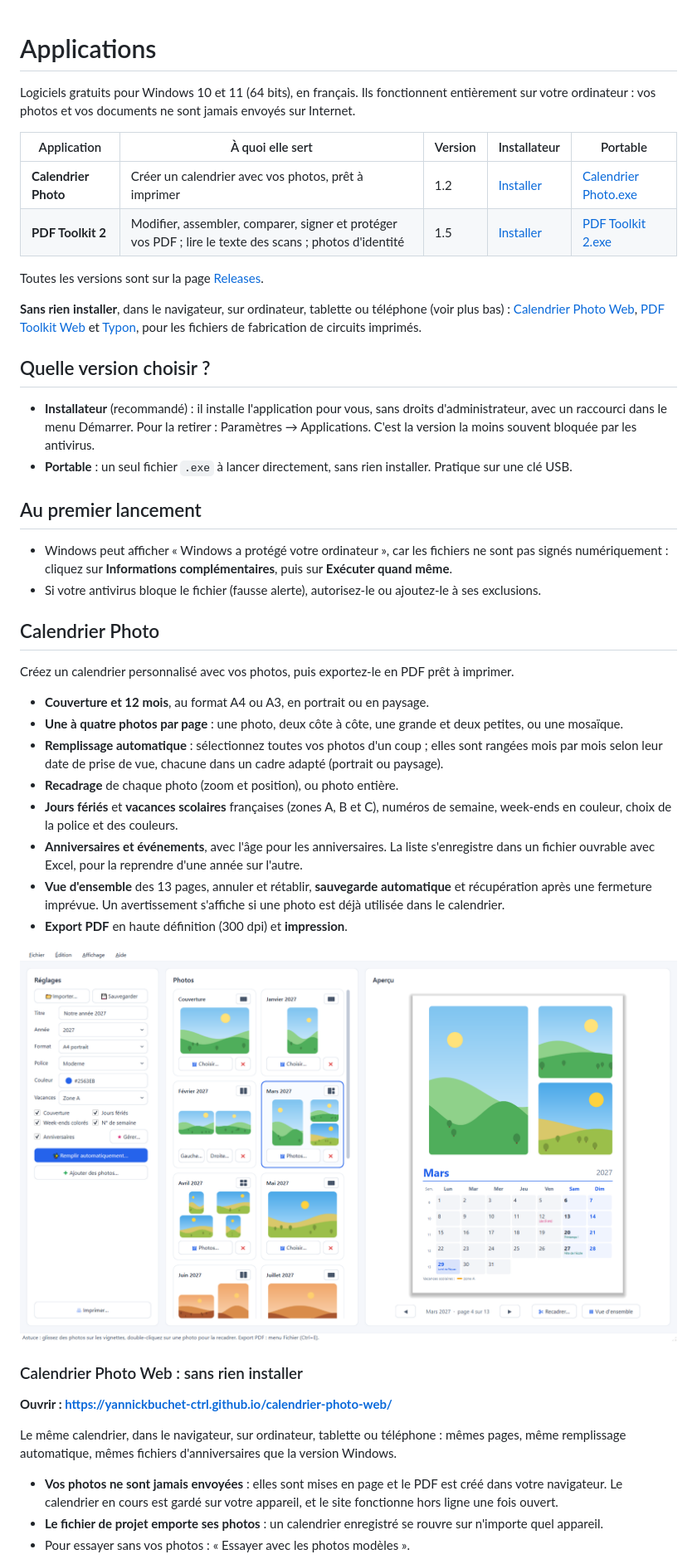
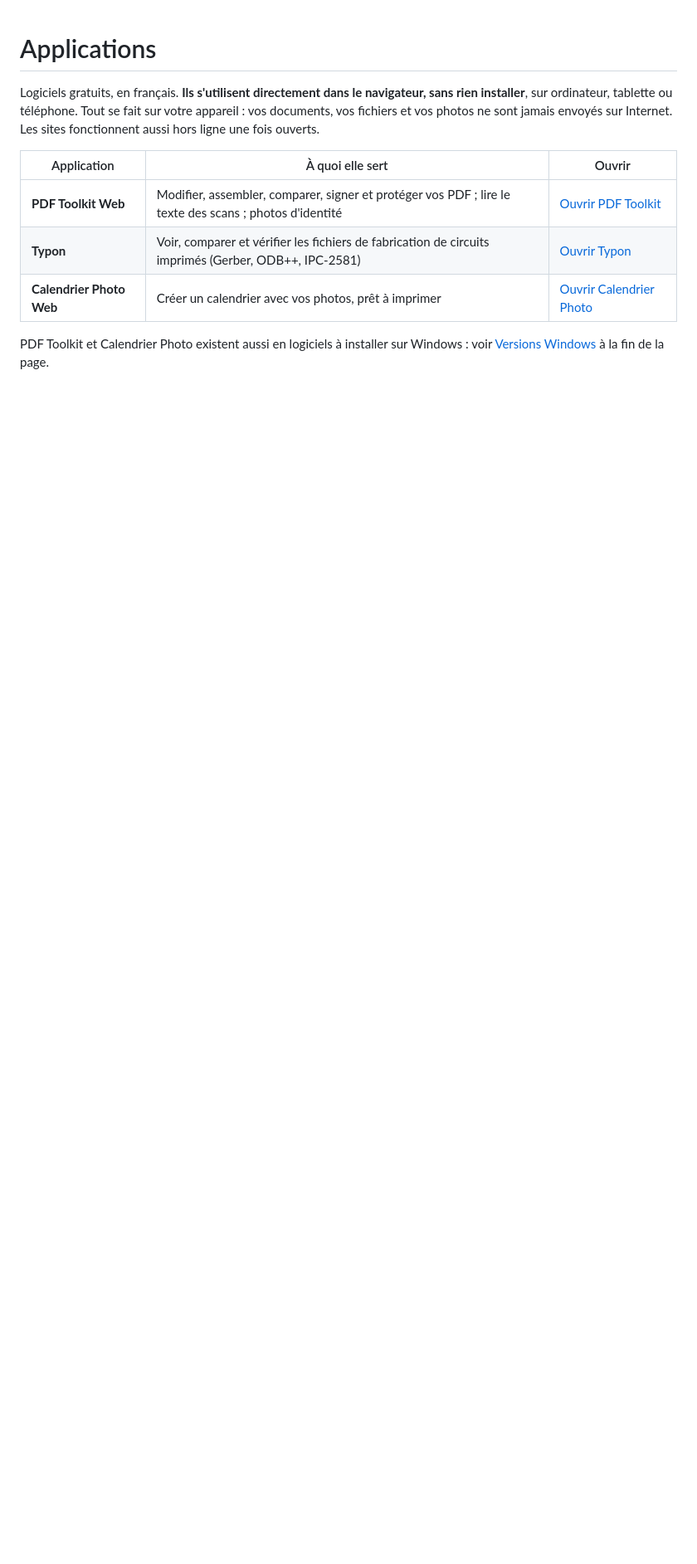
Before and after one commit to yannickbuchet-ctrl/applications, a Markdown page: README.md, the part around one of its changes. Shown at 83% size. GitHub-like rendering; blank space fills up the shorter version.

```diff
--- a/README.md
+++ b/README.md
@@ -1,61 +1,15 @@
 # Applications
 
-Logiciels gratuits pour Windows 10 et 11 (64 bits), en français. Ils fonctionnent entièrement sur votre ordinateur :
-vos photos et vos documents ne sont jamais envoyés sur Internet.
+Logiciels gratuits, en français. **Ils s'utilisent directement dans le navigateur, sans rien installer**, sur
+ordinateur, tablette ou téléphone. Tout se fait sur votre appareil : vos documents, vos fichiers et vos photos ne sont
+jamais envoyés sur Internet. Les sites fonctionnent aussi hors ligne une fois ouverts.
 
-| Application | À quoi elle sert | Version | Installateur | Portable |
-|---|---|---|---|---|
-| **Calendrier Photo** | Créer un calendrier avec vos photos, prêt à imprimer | 1.2 | [Installer](https://github.com/yannickbuchet-ctrl/applications/releases/download/calendrier-photo-v1.2/Calendrier-Photo-Installation-1.2.exe) | [Calendrier Photo.exe](https://github.com/yannickbuchet-ctrl/applications/releases/download/calendrier-photo-v1.2/Calendrier-Photo.exe) |
-| **PDF Toolkit 2** | Modifier, assembler, comparer, signer et protéger vos PDF ; lire le texte des scans ; photos d'identité | 1.5 | [Installer](https://github.com/yannickbuchet-ctrl/applications/releases/download/pdf-toolkit-2-v1.5/PDF-Toolkit-2-Installation-1.5.exe) | [PDF Toolkit 2.exe](https://github.com/yannickbuchet-ctrl/applications/releases/download/pdf-toolkit-2-v1.5/PDF-Toolkit-2.exe) |
+| Application | À quoi elle sert | Ouvrir |
+|---|---|---|
+| **PDF Toolkit Web** | Modifier, assembler, comparer, signer et protéger vos PDF ; lire le texte des scans ; photos d'identité | [Ouvrir PDF Toolkit](https://yannickbuchet-ctrl.github.io/pdf-toolkit-web/) |
+| **Typon** | Voir, comparer et vérifier les fichiers de fabrication de circuits imprimés (Gerber, ODB++, IPC-2581) | [Ouvrir Typon](https://yannickbuchet-ctrl.github.io/typon/) |
+| **Calendrier Photo Web** | Créer un calendrier avec vos photos, prêt à imprimer | [Ouvrir Calendrier Photo](https://yannickbuchet-ctrl.github.io/calendrier-photo-web/) |
 
-Toutes les versions sont sur la page [Releases](https://github.com/yannickbuchet-ctrl/applications/releases).
+PDF Toolkit et Calendrier Photo existent aussi en logiciels à installer sur Windows : voir
+[Versions Windows](#versions-windows) à la fin de la page.
 
-**Sans rien installer**, dans le navigateur, sur ordinateur, tablette ou téléphone (voir plus bas) :
-[Calendrier Photo Web](https://yannickbuchet-ctrl.github.io/calendrier-photo-web/),
-[PDF Toolkit Web](https://yannickbuchet-ctrl.github.io/pdf-toolkit-web/) et
-[Typon](https://yannickbuchet-ctrl.github.io/typon/), pour les fichiers de fabrication de circuits imprimés.
-
-## Quelle version choisir ?
-
-- **Installateur** (recommandé) : il installe l'application pour vous, sans droits d'administrateur, avec un
-  raccourci dans le menu Démarrer. Pour la retirer : Paramètres → Applications. C'est la version la moins souvent
-  bloquée par les antivirus.
-- **Portable** : un seul fichier `.exe` à lancer directement, sans rien installer. Pratique sur une clé USB.
-
-## Au premier lancement
-
-- Windows peut afficher « Windows a protégé votre ordinateur », car les fichiers ne sont pas signés numériquement :
-  cliquez sur **Informations complémentaires**, puis sur **Exécuter quand même**.
-- Si votre antivirus bloque le fichier (fausse alerte), autorisez-le ou ajoutez-le à ses exclusions.
-
-## Calendrier Photo
-
-Créez un calendrier personnalisé avec vos photos, puis exportez-le en PDF prêt à imprimer.
-
-- **Couverture et 12 mois**, au format A4 ou A3, en portrait ou en paysage.
-- **Une à quatre photos par page** : une photo, deux côte à côte, une grande et deux petites, ou une mosaïque.
-- **Remplissage automatique** : sélectionnez toutes vos photos d'un coup ; elles sont rangées mois par mois selon
-  leur date de prise de vue, chacune dans un cadre adapté (portrait ou paysage).
-- **Recadrage** de chaque photo (zoom et position), ou photo entière.
-- **Jours fériés** et **vacances scolaires** françaises (zones A, B et C), numéros de semaine, week-ends en couleur,
-  choix de la police et des couleurs.
-- **Anniversaires et événements**, avec l'âge pour les anniversaires. La liste s'enregistre dans un fichier ouvrable
-  avec Excel, pour la reprendre d'une année sur l'autre.
-- **Vue d'ensemble** des 13 pages, annuler et rétablir, **sauvegarde automatique** et récupération après une
-  fermeture imprévue. Un avertissement s'affiche si une photo est déjà utilisée dans le calendrier.
-- **Export PDF** en haute définition (300 dpi) et **impression**.
-
-![Calendrier Photo : réglages, photos des mois et aperçu de la page](captures/calendrier-photo.png)
-
-### Calendrier Photo Web : sans rien installer
-
-**Ouvrir : <https://yannickbuchet-ctrl.github.io/calendrier-photo-web/>**
-
-Le même calendrier, dans le navigateur, sur ordinateur, tablette ou téléphone : mêmes pages, même remplissage
-automatique, mêmes fichiers d'anniversaires que la version Windows.
-
-- **Vos photos ne sont jamais envoyées** : elles sont mises en page et le PDF est créé dans votre navigateur. Le
-  calendrier en cours est gardé sur votre appareil, et le site fonctionne hors ligne une fois ouvert.
-- **Le fichier de projet emporte ses photos** : un calendrier enregistré se rouvre sur n'importe quel appareil.
-- Pour essayer sans vos photos : « Essayer avec les photos modèles ».
-
```
Also changed, not shown: other parts of README.md (+89 -47 lines), captures/calendrier-photo-web.png (added), captures/pdf-toolkit-web.png (added), captures/typon.png.
